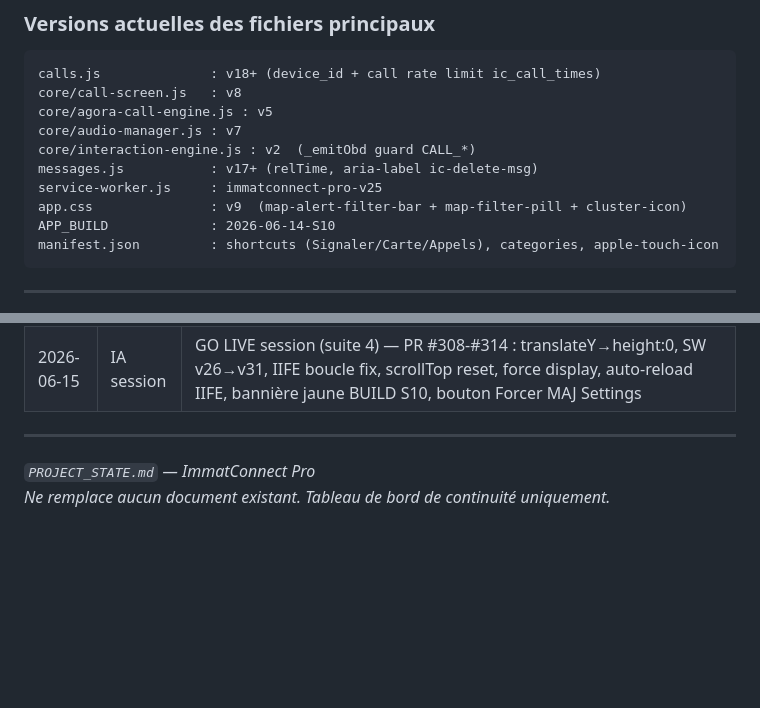
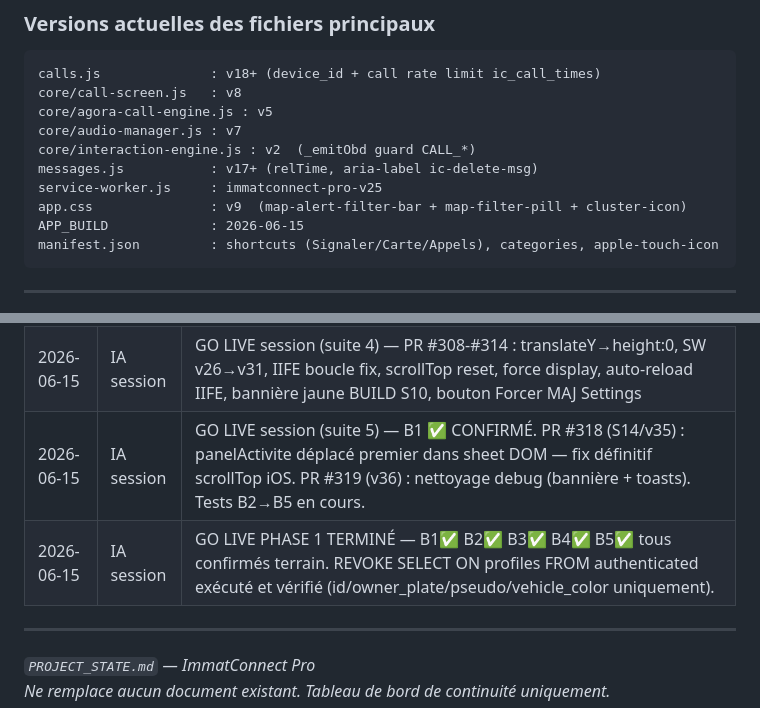
Before and after one commit to caisse43700-lgtm/Projet-immat-Connect, a Markdown page: PROJECT_STATE.md, 2 parts joined by grey strips. GitHub-like rendering; blank space fills up the shorter version.

````diff
--- a/PROJECT_STATE.md
+++ b/PROJECT_STATE.md
@@ -540,7 +542,7 @@ core/interaction-engine.js : v2  (_emitObd guard CALL_*)
 messages.js           : v17+ (relTime, aria-label ic-delete-msg)
 service-worker.js     : immatconnect-pro-v25
 app.css               : v9  (map-alert-filter-bar + map-filter-pill + cluster-icon)
-APP_BUILD             : 2026-06-14-S10
+APP_BUILD             : 2026-06-15
 manifest.json         : shortcuts (Signaler/Carte/Appels), categories, apple-touch-icon
 ```
 
@@ -651,6 +653,8 @@ git diff origin/main HEAD --name-only   # Fichiers modifiés vs production
 | 2026-06-14 | IA session | GO LIVE session (suite 2) — PR #301 (SW banner), #302 (locate debug), #303 (SIGNED_OUT reset), #304 (bottom-nav 4 colonnes), #305 (panneau Activité) |
 | 2026-06-14 | IA session | GO LIVE session (suite 3) — PR #306 (void offsetHeight), PR #307 (force .full + disable transition — fix définitif iOS WKWebView translateY bug) |
 | 2026-06-15 | IA session | GO LIVE session (suite 4) — PR #308-#314 : translateY→height:0, SW v26→v31, IIFE boucle fix, scrollTop reset, force display, auto-reload IIFE, bannière jaune BUILD S10, bouton Forcer MAJ Settings |
+| 2026-06-15 | IA session | GO LIVE session (suite 5) — B1 ✅ CONFIRMÉ. PR #318 (S14/v35) : panelActivite déplacé premier dans sheet DOM — fix définitif scrollTop iOS. PR #319 (v36) : nettoyage debug (bannière + toasts). Tests B2→B5 en cours. |
+| 2026-06-15 | IA session | GO LIVE PHASE 1 TERMINÉ — B1✅ B2✅ B3✅ B4✅ B5✅ tous confirmés terrain. REVOKE SELECT ON profiles FROM authenticated exécuté et vérifié (id/owner_plate/pseudo/vehicle_color uniquement). |
 
 ---
 
````
Also changed, not shown: other parts of PROJECT_STATE.md (+26 -24 lines).
